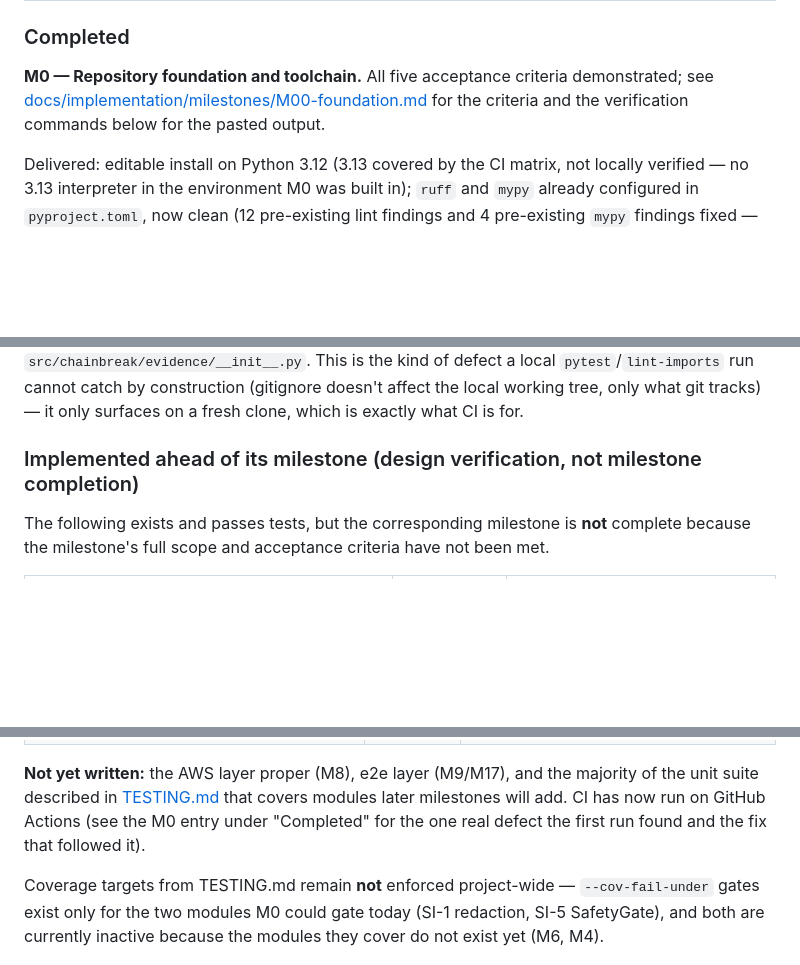
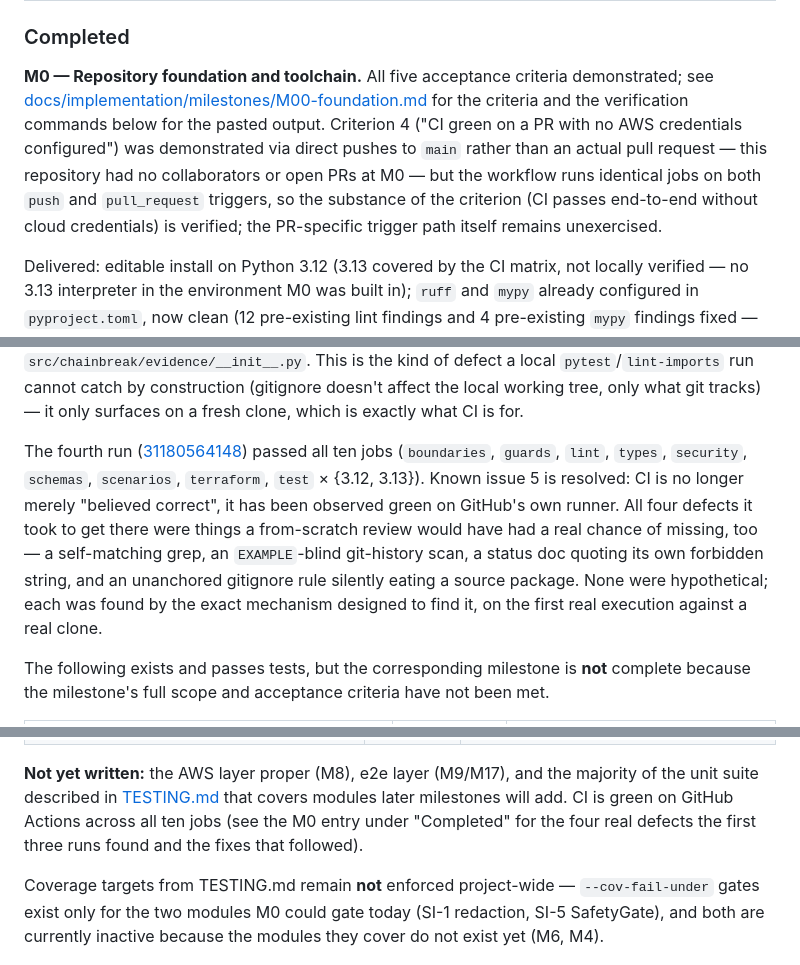
Before and after one commit to KubixDesiney/chainbreak, a Markdown page: PROJECT_STATUS.md, 3 parts joined by grey strips. Drawn GitHub-style; blank space fills up the shorter version.

Commit message:
Record that CI is green on GitHub Actions (run 31180564148)
All ten jobs pass on a real clone. Documents the fourth run's result and
notes the one remaining gap versus the M0 acceptance criteria: verified
via push, not an actual pull request (no collaborators/PRs exist yet).

Co-Authored-By: Claude Sonnet 5 <noreply@anthropic.com>

```diff
--- a/PROJECT_STATUS.md
+++ b/PROJECT_STATUS.md
@@ -61,7 +61,12 @@ remains true; M0 only adds the rails.
 
 **M0 — Repository foundation and toolchain.** All five acceptance criteria demonstrated;
 see [docs/implementation/milestones/M00-foundation.md](docs/implementation/milestones/M00-foundation.md)
-for the criteria and the verification commands below for the pasted output.
+for the criteria and the verification commands below for the pasted output. Criterion 4
+("CI green on a PR with no AWS credentials configured") was demonstrated via direct pushes
+to `main` rather than an actual pull request — this repository had no collaborators or
+open PRs at M0 — but the workflow runs identical jobs on both `push` and `pull_request`
+triggers, so the substance of the criterion (CI passes end-to-end without cloud credentials)
+is verified; the PR-specific trigger path itself remains unexercised.
 
 Delivered: editable install on Python 3.12 (3.13 covered by the CI matrix, not locally
 verified — no 3.13 interpreter in the environment M0 was built in); `ruff` and `mypy`
@@ -123,7 +128,16 @@ This is the kind of defect a local `pytest`/`lint-imports` run cannot catch by c
 (gitignore doesn't affect the local working tree, only what git tracks) — it only surfaces
 on a fresh clone, which is exactly what CI is for.
 
-### Implemented ahead of its milestone (design verification, not milestone completion)
+The fourth run
+([31180564148](https://github.com/KubixDesiney/chainbreak/actions/runs/31180564148)) passed
+all ten jobs (`boundaries`, `guards`, `lint`, `types`, `security`, `schemas`, `scenarios`,
+`terraform`, `test` × {3.12, 3.13}). Known issue 5 is resolved: CI is no longer merely
+"believed correct", it has been observed green on GitHub's own runner. All four defects it
+took to get there were things a from-scratch review would have had a real chance of missing,
+too — a self-matching grep, an `EXAMPLE`-blind git-history scan, a status doc quoting its own
+forbidden string, and an unanchored gitignore rule silently eating a source package. None
+were hypothetical; each was found by the exact mechanism designed to find it, on the first
+real execution against a real clone.
 
 The following exists and passes tests, but the corresponding milestone is **not** complete
 because the milestone's full scope and acceptance criteria have not been met.
@@ -174,8 +188,8 @@ M1 through M19. See [docs/implementation/MILESTONES.md](docs/implementation/MILE
 
 **Not yet written:** the AWS layer proper (M8), e2e layer (M9/M17), and the majority of the
 unit suite described in [TESTING.md](TESTING.md) that covers modules later milestones will
-add. CI has now run on GitHub Actions (see the M0 entry under "Completed" for the one real
-defect the first run found and the fix that followed it).
+add. CI is green on GitHub Actions across all ten jobs (see the M0 entry under "Completed"
+for the four real defects the first three runs found and the fixes that followed).
 
 Coverage targets from TESTING.md remain **not** enforced project-wide — `--cov-fail-under`
 gates exist only for the two modules M0 could gate today (SI-1 redaction, SI-5 SafetyGate),
```
